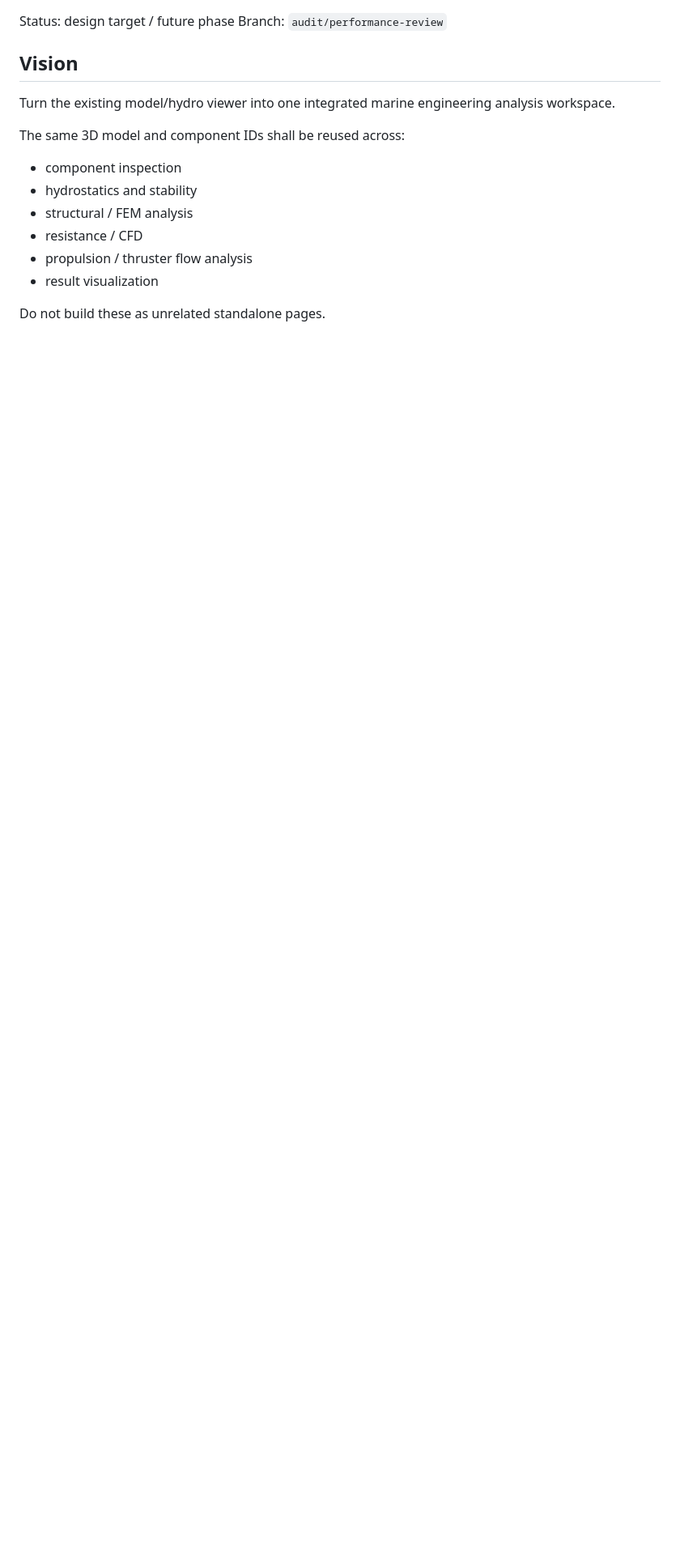
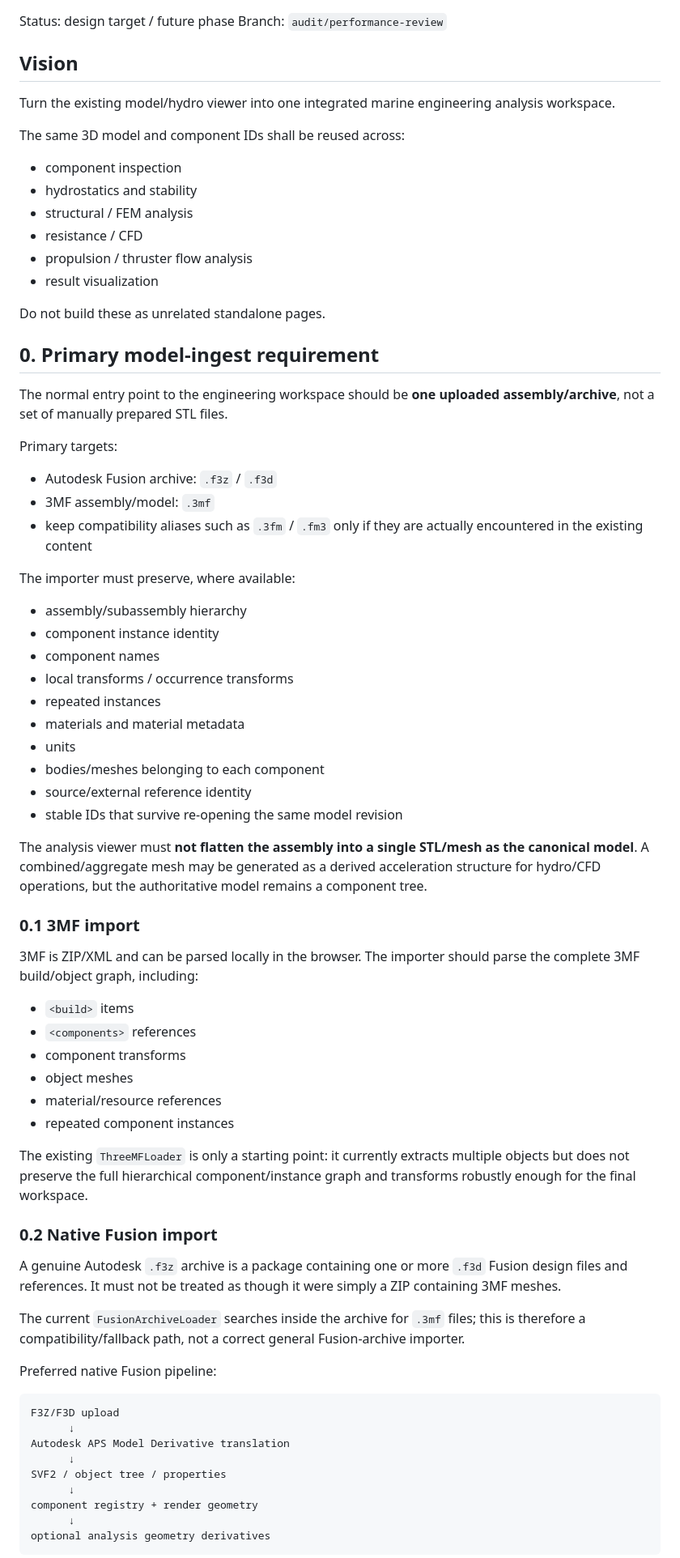
Before and after one commit to TorMT/FolkNettside, a Markdown page: docs/PHASE3_ENGINEERING_WORKSPACE.md, the part around one of its changes. Shown at 81% size. Drawn GitHub-style; blank space fills up the shorter version.

Commit message:
docs: make assembly archive upload the phase 3 model entry point

````diff
--- a/docs/PHASE3_ENGINEERING_WORKSPACE.md
+++ b/docs/PHASE3_ENGINEERING_WORKSPACE.md
@@ -16,3 +16,60 @@ The same 3D model and component IDs shall be reused across:
 - result visualization
 
 Do not build these as unrelated standalone pages.
+
+
+## 0. Primary model-ingest requirement
+
+The normal entry point to the engineering workspace should be **one uploaded assembly/archive**, not a set of manually prepared STL files.
+
+Primary targets:
+- Autodesk Fusion archive: `.f3z` / `.f3d`
+- 3MF assembly/model: `.3mf`
+- keep compatibility aliases such as `.3fm` / `.fm3` only if they are actually encountered in the existing content
+
+The importer must preserve, where available:
+- assembly/subassembly hierarchy
+- component instance identity
+- component names
+- local transforms / occurrence transforms
+- repeated instances
+- materials and material metadata
+- units
+- bodies/meshes belonging to each component
+- source/external reference identity
+- stable IDs that survive re-opening the same model revision
+
+The analysis viewer must **not flatten the assembly into a single STL/mesh as the canonical model**. A combined/aggregate mesh may be generated as a derived acceleration structure for hydro/CFD operations, but the authoritative model remains a component tree.
+
+### 0.1 3MF import
+
+3MF is ZIP/XML and can be parsed locally in the browser. The importer should parse the complete 3MF build/object graph, including:
+- `<build>` items
+- `<components>` references
+- component transforms
+- object meshes
+- material/resource references
+- repeated component instances
+
+The existing `ThreeMFLoader` is only a starting point: it currently extracts multiple objects but does not preserve the full hierarchical component/instance graph and transforms robustly enough for the final workspace.
+
+### 0.2 Native Fusion import
+
+A genuine Autodesk `.f3z` archive is a package containing one or more `.f3d` Fusion design files and references. It must not be treated as though it were simply a ZIP containing 3MF meshes.
+
+The current `FusionArchiveLoader` searches inside the archive for `.3mf` files; this is therefore a compatibility/fallback path, not a correct general Fusion-archive importer.
+
+Preferred native Fusion pipeline:
+
+```
+F3Z/F3D upload
+      ↓
+Autodesk APS Model Derivative translation
+      ↓
+SVF2 / object tree / properties
+      ↓
+component registry + render geometry
+      ↓
+optional analysis geometry derivatives
+```
+
````
Also changed, not shown: other parts of docs/PHASE3_ENGINEERING_WORKSPACE.md (+48 -0 lines).
